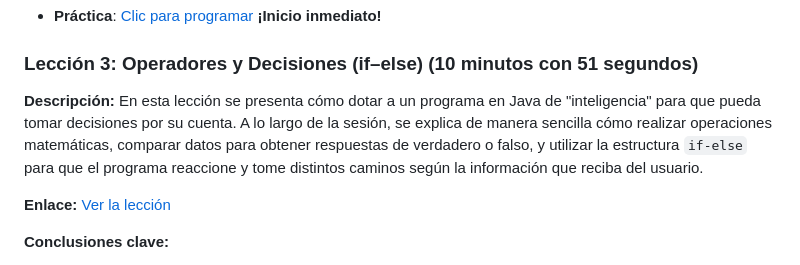
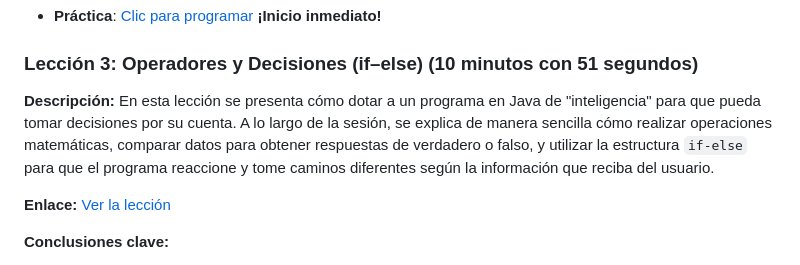
Before and after one commit to BL-App-Open-Source-1ASI0729-2610-12029/-java-fundamentals-course-Veltrix, a Markdown page: README.md, the part around the change. Rendered like a GitHub page.

```diff
--- a/README.md
+++ b/README.md
@@ -31,7 +31,7 @@ programación orientada a objetos.
 
 ### Lección 3: Operadores y Decisiones (if–else) (10 minutos con 51 segundos)
 
-**Descripción:** En esta lección se presenta cómo dotar a un programa en Java de "inteligencia" para que pueda tomar decisiones por su cuenta. A lo largo de la sesión, se explica de manera sencilla cómo realizar operaciones matemáticas, comparar datos para obtener respuestas de verdadero o falso, y utilizar la estructura `if-else` para que el programa reaccione y tome distintos caminos según la información que reciba del usuario.
+**Descripción:** En esta lección se presenta cómo dotar a un programa en Java de "inteligencia" para que pueda tomar decisiones por su cuenta. A lo largo de la sesión, se explica de manera sencilla cómo realizar operaciones matemáticas, comparar datos para obtener respuestas de verdadero o falso, y utilizar la estructura `if-else` para que el programa reaccione y tome caminos diferentes según la información que reciba del usuario.
 
 **Enlace:** [Ver la lección](https://youtu.be/ejxs9y8wa2I)
 
```
